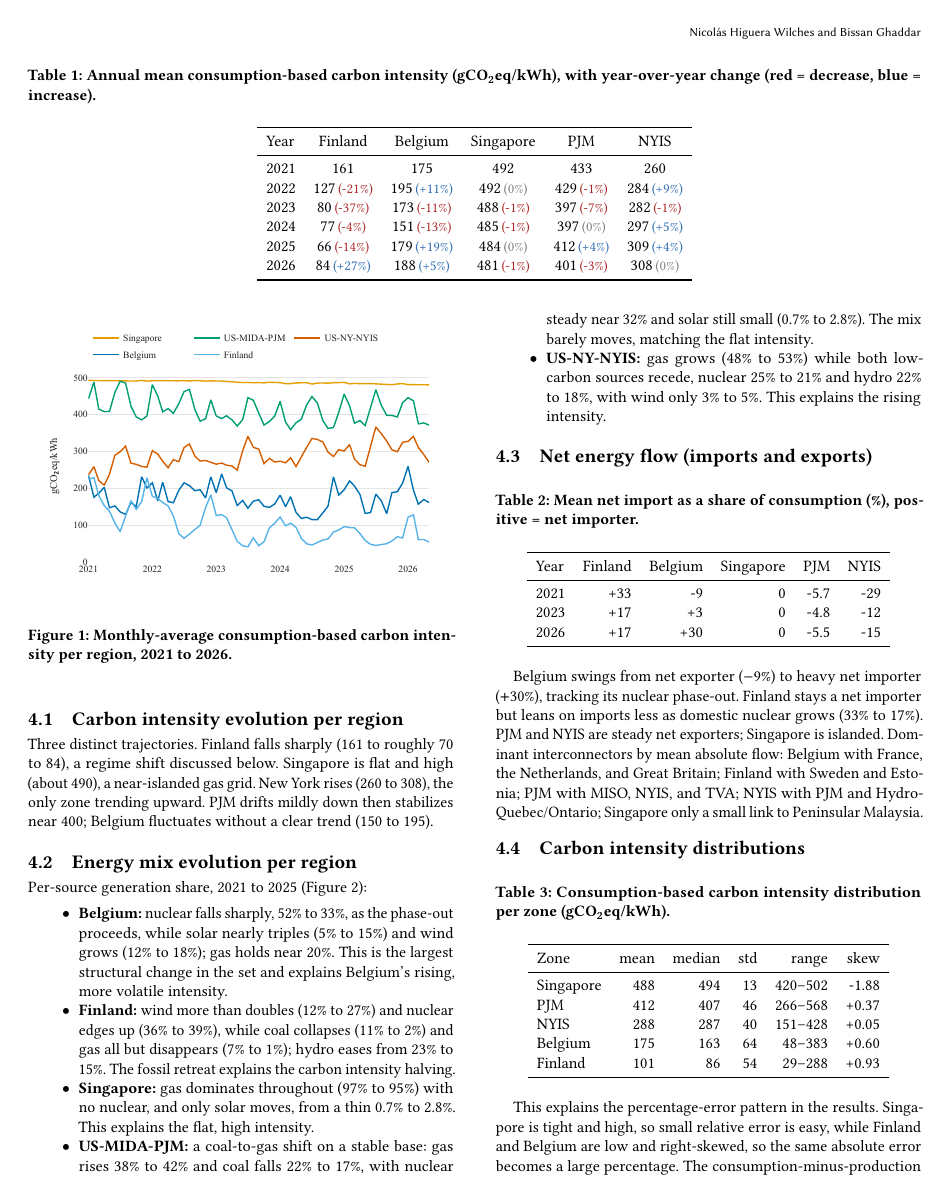
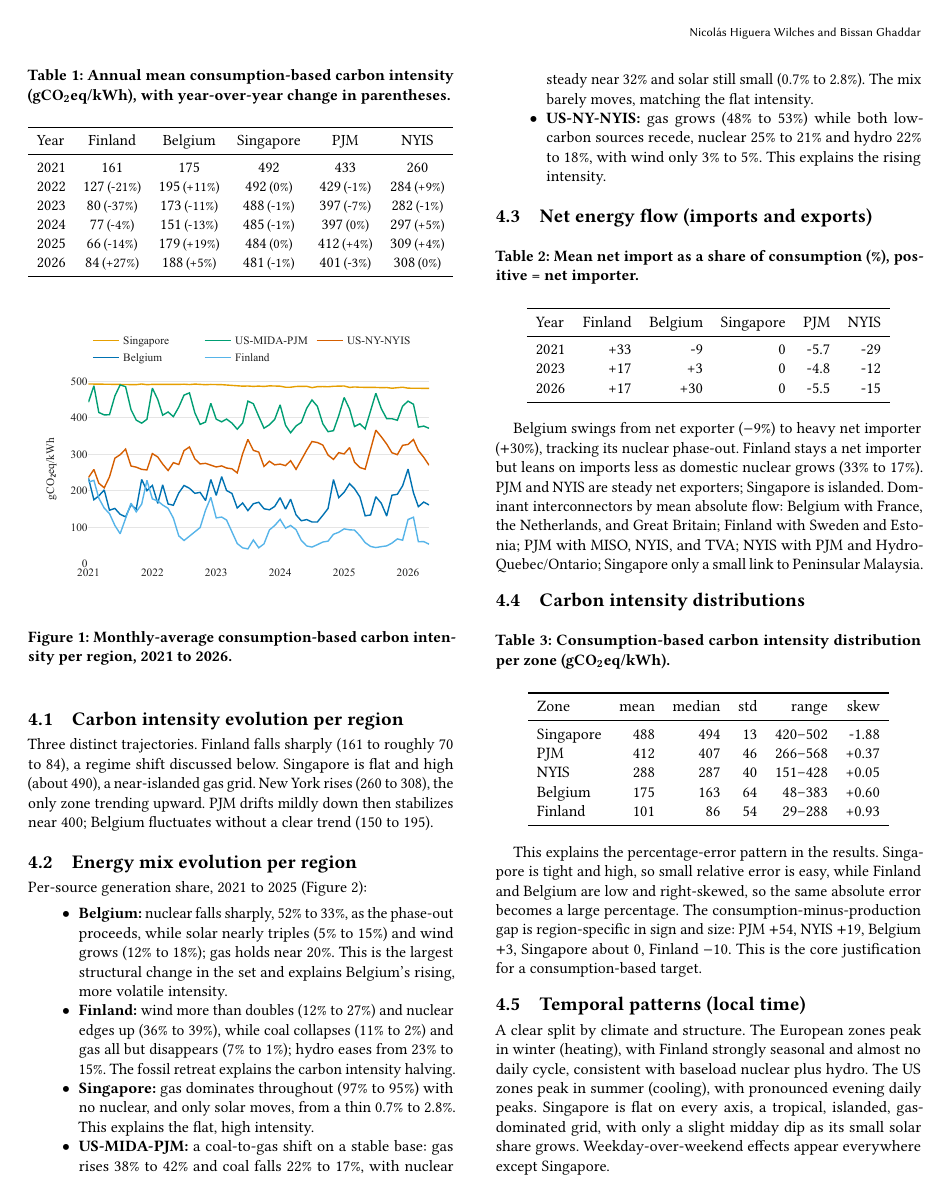
Before and after one commit to nicolaswilches/carbon-intensity-forecast, a LaTeX paper (reports/report/report.tex): page 2 of 8. Compiled offline with pdfLaTeX.

Commit message:
report: remove figph macro, single-column uncolored Table 1, unified report-figure font size, square correlation cells

```diff
--- a/reports/report/report.tex
+++ b/reports/report/report.tex
@@ -10,15 +10,10 @@
 % candidates so it resolves whether the compile root is this dir or the repo root.
 \graphicspath{{../../outputs/figures/}{outputs/figures/}{figures/}}
 
-\newcommand{\figph}[1]{\par\noindent\textit{[Figure placeholder: #1]}\par}
-
-\usepackage{xcolor}
-% Year-over-year change tags: decrease (red), increase (blue), no change (gray).
-\definecolor{yoydown}{HTML}{AD2828}
-\definecolor{yoyup}{HTML}{2E6DB4}
-\newcommand{\yd}[1]{\,{\small\textcolor{yoydown}{(#1\%)}}}
-\newcommand{\yu}[1]{\,{\small\textcolor{yoyup}{(+#1\%)}}}
-\newcommand{\yz}{\,{\small\textcolor{gray}{(0\%)}}}
+% Year-over-year change tags, plain (no color): decrease, increase, no change.
+\newcommand{\yd}[1]{\,{\small(#1\%)}}
+\newcommand{\yu}[1]{\,{\small(+#1\%)}}
+\newcommand{\yz}{\,{\small(0\%)}}
 
 \title{Open, Reproducible Consumption-Based Carbon Intensity Forecasting with Explicit Cross-Border Flow Modeling}
 
@@ -129,9 +124,10 @@ This section reports our initial evaluation of the extracted data across all fiv
 regions.
 
 \subsection{Carbon intensity evolution per region}
-\begin{table*}[t]
+\begin{table}[t]
 \caption{Annual mean consumption-based carbon intensity (gCO\textsubscript{2}eq/kWh),
-with year-over-year change (red = decrease, blue = increase).}
+with year-over-year change in parentheses.}
+\resizebox{\columnwidth}{!}{%
 \begin{tabular}{lccccc}
 \toprule
 Year & Finland & Belgium & Singapore & PJM & NYIS \\
@@ -143,8 +139,8 @@ Year & Finland & Belgium & Singapore & PJM & NYIS \\
 2025 & 66\yd{-14}  & 179\yu{19} & 484\yz & 412\yu{4} & 309\yu{4} \\
 2026 & 84\yu{27}   & 188\yu{5} & 481\yd{-1} & 401\yd{-3} & 308\yz \\
 \bottomrule
-\end{tabular}
-\end{table*}
+\end{tabular}}
+\end{table}
 \begin{figure}[t]
 \centering
 \includegraphics[width=\columnwidth]{eda_ci_evolution.pdf}
```
Also changed, not shown: outputs/figures/eda_ci_evolution.pdf, outputs/figures/eda_correlation.pdf, outputs/figures/eda_mix_sankey.pdf, outputs/figures/eda_net_import.pdf, outputs/figures/results_forecast_vs_actual.pdf, outputs/figures/results_horizon_curve.pdf, 3 other files.
